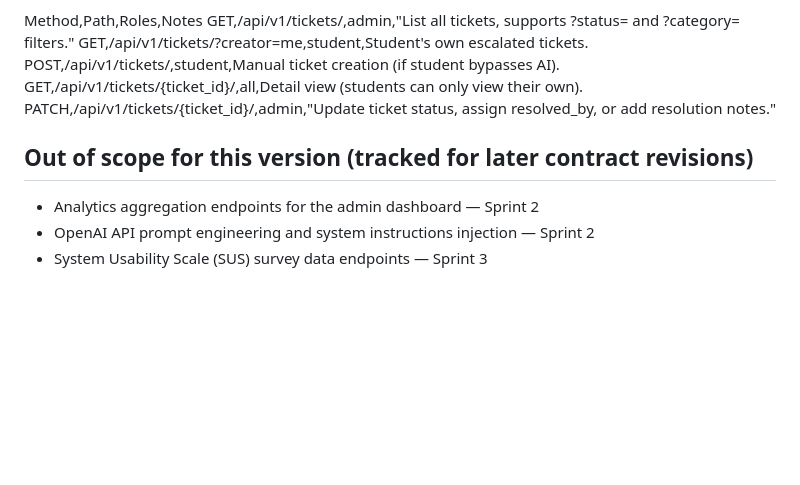
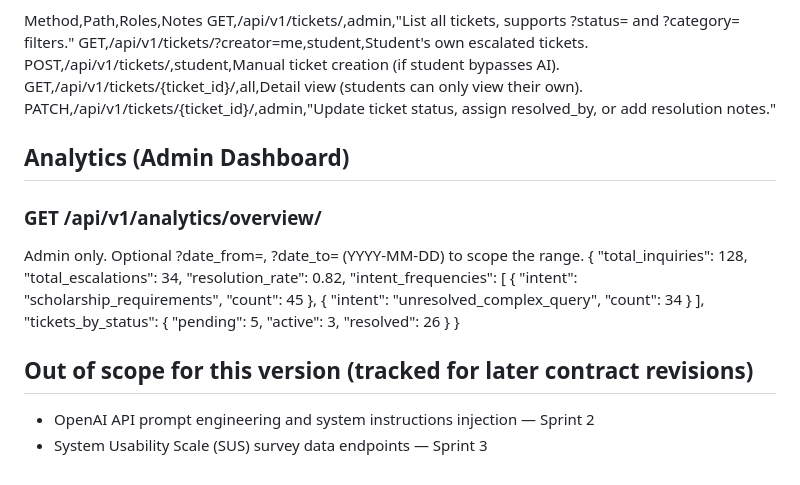
Before and after one commit to boocjefferson/CHATDESK, a Markdown page: claude/API_CONTRACT.md, the part around the change. Rendered like a GitHub page; blank space fills up the shorter version.

Commit message:
docs: add analytics overview endpoint to API contract

```diff
--- a/claude/API_CONTRACT.md
+++ b/claude/API_CONTRACT.md
@@ -160,7 +160,23 @@ POST,/api/v1/tickets/,student,Manual ticket creation (if student bypasses AI).
 GET,/api/v1/tickets/{ticket_id}/,all,Detail view (students can only view their own).
 PATCH,/api/v1/tickets/{ticket_id}/,admin,"Update ticket status, assign resolved_by, or add resolution notes."
 
+## Analytics (Admin Dashboard)
+
+### GET /api/v1/analytics/overview/
+Admin only. Optional ?date_from=, ?date_to= (YYYY-MM-DD) to scope the range.
+{
+  "total_inquiries": 128,
+  "total_escalations": 34,
+  "resolution_rate": 0.82,
+  "intent_frequencies": [
+    { "intent": "scholarship_requirements", "count": 45 },
+    { "intent": "unresolved_complex_query", "count": 34 }
+  ],
+  "tickets_by_status": { "pending": 5, "active": 3, "resolved": 26 }
+}
+
+
+
 ## Out of scope for this version (tracked for later contract revisions)
-- Analytics aggregation endpoints for the admin dashboard — Sprint 2
 - OpenAI API prompt engineering and system instructions injection — Sprint 2
 - System Usability Scale (SUS) survey data endpoints — Sprint 3
```
